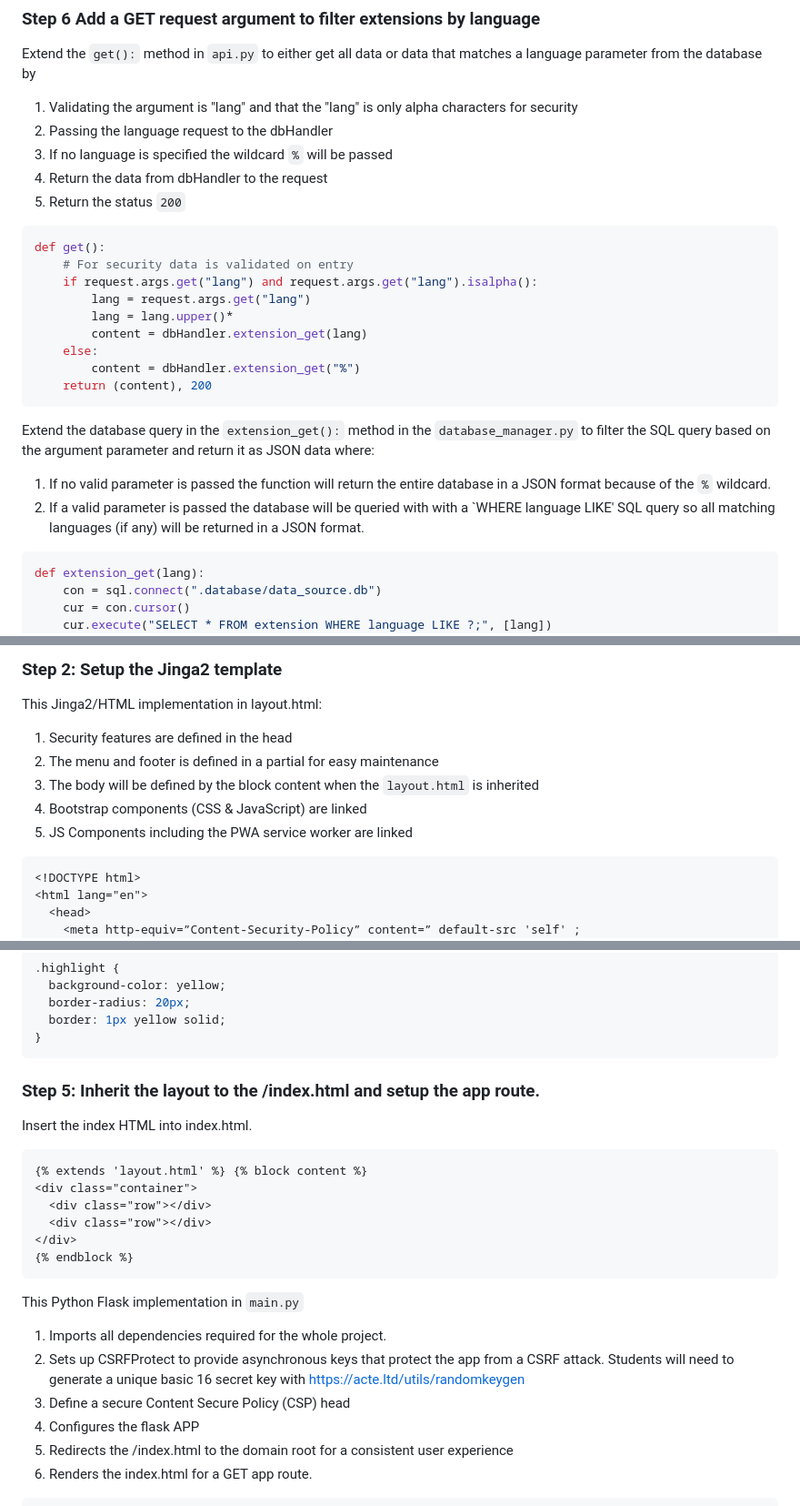
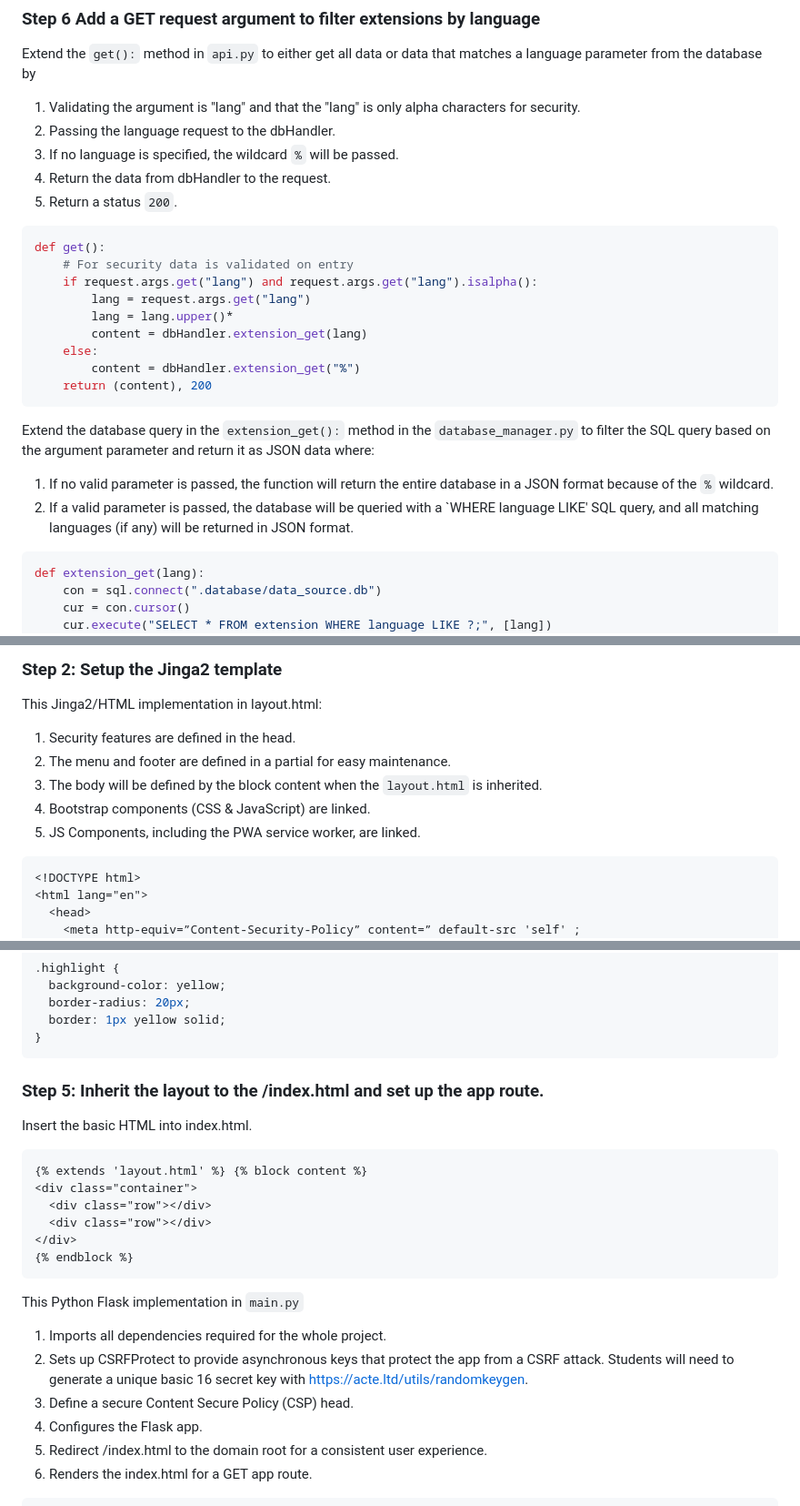
Before and after one commit to TempeHS/Flask_PWA_API_Extension_Task_Source, a Markdown page: docs/README.md, 3 parts joined by grey strips. Shown at 91% size. Rendered like a GitHub page.

````diff
--- a/docs/README.md
+++ b/docs/README.md
@@ -178,11 +178,11 @@ def extension_get():
 
 Extend the `get():` method in `api.py` to either get all data or data that matches a language parameter from the database by
 
-1. Validating the argument is "lang" and that the "lang" is only alpha characters for security
-2. Passing the language request to the dbHandler
-3. If no language is specified the wildcard `%` will be passed
-4. Return the data from dbHandler to the request
-5. Return the status `200`
+1. Validating the argument is "lang" and that the "lang" is only alpha characters for security.
+2. Passing the language request to the dbHandler.
+3. If no language is specified, the wildcard `%` will be passed.
+4. Return the data from dbHandler to the request.
+5. Return a status `200`.
 
 ```python
 def get():
@@ -198,8 +198,8 @@ def get():
 
 Extend the database query in the `extension_get():` method in the `database_manager.py` to filter the SQL query based on the argument parameter and return it as JSON data where:
 
-1. If no valid parameter is passed the function will return the entire database in a JSON format because of the `%` wildcard.
-2. If a valid parameter is passed the database will be queried with with a `WHERE language LIKE' SQL query so all matching languages (if any) will be returned in a JSON format.
+1. If no valid parameter is passed, the function will return the entire database in a JSON format because of the `%` wildcard.
+2. If a valid parameter is passed, the database will be queried with a `WHERE language LIKE' SQL query, and all matching languages (if any) will be returned in JSON format.
 
 ```python
 def extension_get(lang):
@@ -377,11 +377,11 @@ logging.basicConfig(
 
 This Jinga2/HTML implementation in layout.html:
 
-1. Security features are defined in the head
-2. The menu and footer is defined in a partial for easy maintenance
-3. The body will be defined by the block content when the `layout.html` is inherited
-4. Bootstrap components (CSS & JavaScript) are linked
-5. JS Components including the PWA service worker are linked
+1. Security features are defined in the head.
+2. The menu and footer are defined in a partial for easy maintenance.
+3. The body will be defined by the block content when the `layout.html` is inherited.
+4. Bootstrap components (CSS & JavaScript) are linked.
+5. JS Components, including the PWA service worker, are linked.
 
 ```html
 <!DOCTYPE html>
@@ -567,9 +567,9 @@ Extend style.css to add the class required by the search script.
 }
 ```
 
-### Step 5: Inherit the layout to the /index.html and setup the app route.
+### Step 5: Inherit the layout to the /index.html and set up the app route.
 
-Insert the index HTML into index.html.
+Insert the basic HTML into index.html.
 
 ```html
 {% extends 'layout.html' %} {% block content %}
@@ -583,10 +583,10 @@ Insert the index HTML into index.html.
 This Python Flask implementation in `main.py`
 
 1. Imports all dependencies required for the whole project.
-2. Sets up CSRFProtect to provide asynchronous keys that protect the app from a CSRF attack. Students will need to generate a unique basic 16 secret key with [https://acte.ltd/utils/randomkeygen](https://acte.ltd/utils/randomkeygen.)
-3. Define a secure Content Secure Policy (CSP) head
-4. Configures the flask APP
-5. Redirects the /index.html to the domain root for a consistent user experience
+2. Sets up CSRFProtect to provide asynchronous keys that protect the app from a CSRF attack. Students will need to generate a unique basic 16 secret key with [https://acte.ltd/utils/randomkeygen](https://acte.ltd/utils/randomkeygen).
+3. Define a secure Content Secure Policy (CSP) head.
+4. Configures the Flask app.
+5. Redirect /index.html to the domain root for a consistent user experience.
 6. Renders the index.html for a GET app route.
 
 ```python
````
Also changed, not shown: other parts of docs/README.md (+28 -28 lines).
